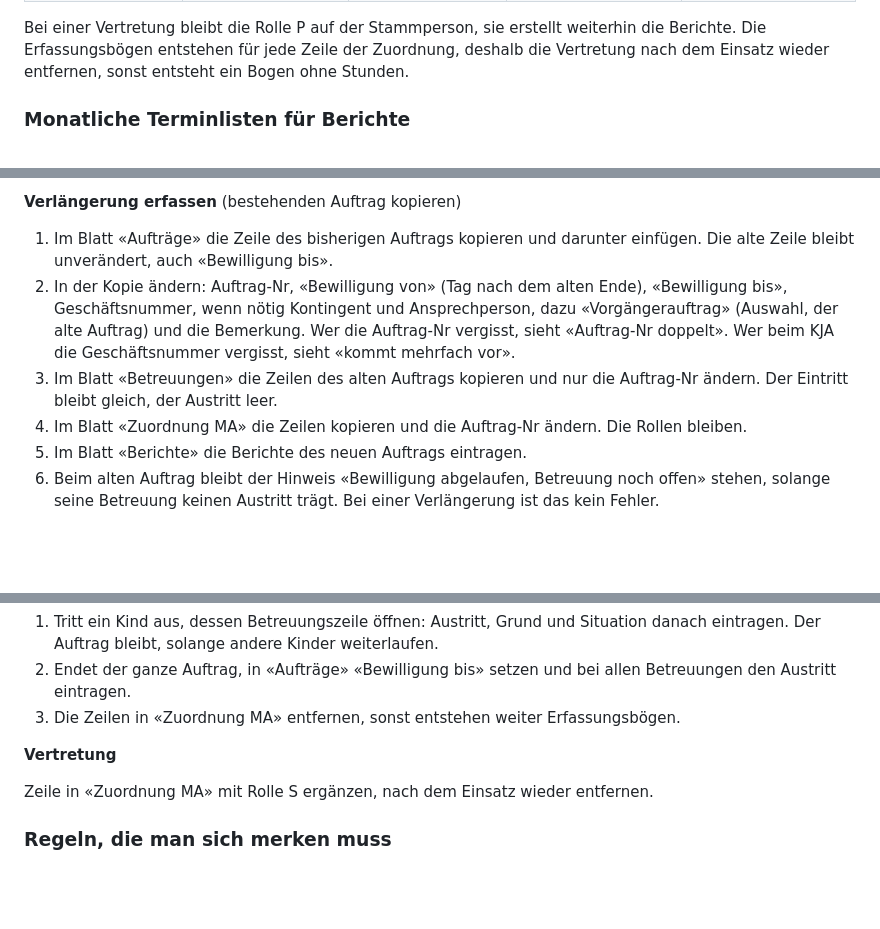
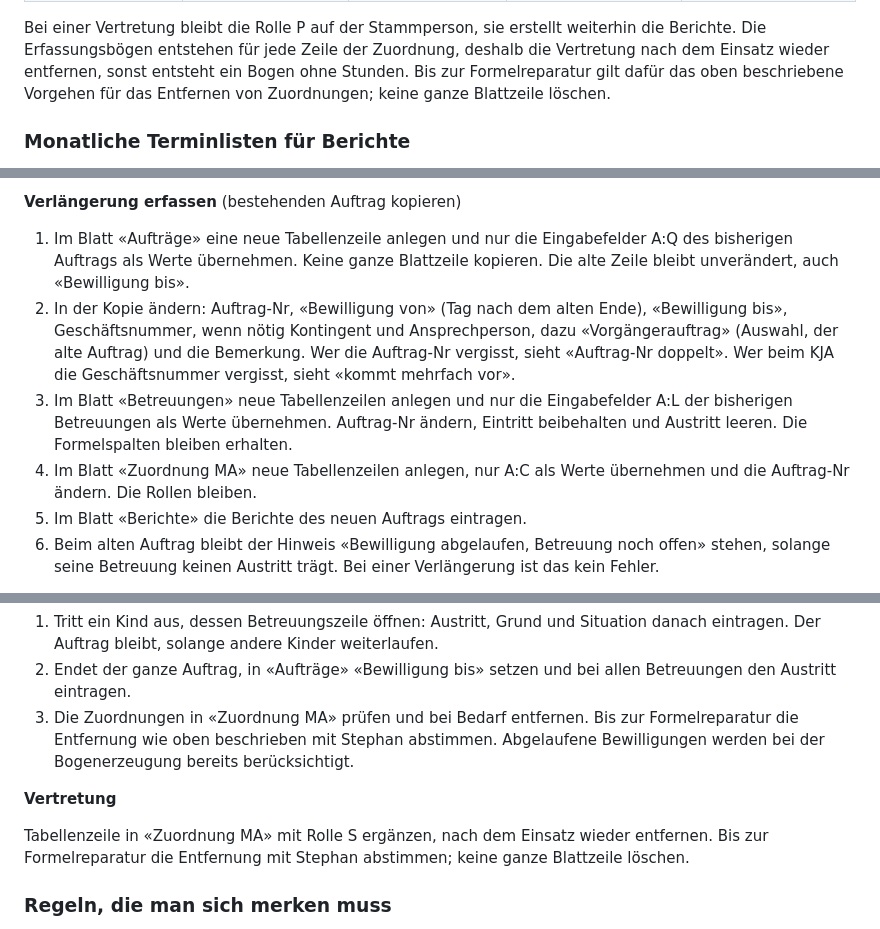
Before and after one commit to bois1616/wegpiraten, a Markdown page: docs/runbook_umstellung_datenmodell.md, 3 parts joined by grey strips. Drawn GitHub-style; blank space fills up the shorter version.

```diff
--- a/docs/runbook_umstellung_datenmodell.md
+++ b/docs/runbook_umstellung_datenmodell.md
@@ -73,6 +125,8 @@ Auftrag, Betreuung, Zuordnung MA, Berichte.
 Bei einer Vertretung bleibt die Rolle P auf der Stammperson, sie erstellt weiterhin die Berichte. Die Erfassungsbögen
 entstehen für jede Zeile der Zuordnung, deshalb die Vertretung nach dem Einsatz wieder
 entfernen, sonst entsteht ein Bogen ohne Stunden.
+Bis zur Formelreparatur gilt dafür das oben beschriebene Vorgehen für das Entfernen
+von Zuordnungen; keine ganze Blattzeile löschen.
 
 ### Monatliche Terminlisten für Berichte
 
@@ -135,15 +189,18 @@ die «Fehlerliste» schauen.
 
 **Verlängerung erfassen** (bestehenden Auftrag kopieren)
 
-1. Im Blatt «Aufträge» die Zeile des bisherigen Auftrags kopieren und darunter einfügen. Die
-   alte Zeile bleibt unverändert, auch «Bewilligung bis».
+1. Im Blatt «Aufträge» eine neue Tabellenzeile anlegen und nur die Eingabefelder A:Q
+   des bisherigen Auftrags als Werte übernehmen. Keine ganze Blattzeile kopieren.
+   Die alte Zeile bleibt unverändert, auch «Bewilligung bis».
 2. In der Kopie ändern: Auftrag-Nr, «Bewilligung von» (Tag nach dem alten Ende), «Bewilligung
    bis», Geschäftsnummer, wenn nötig Kontingent und Ansprechperson, dazu «Vorgängerauftrag»
    (Auswahl, der alte Auftrag) und die Bemerkung. Wer die Auftrag-Nr vergisst, sieht «Auftrag-Nr
    doppelt». Wer beim KJA die Geschäftsnummer vergisst, sieht «kommt mehrfach vor».
-3. Im Blatt «Betreuungen» die Zeilen des alten Auftrags kopieren und nur die Auftrag-Nr
-   ändern. Der Eintritt bleibt gleich, der Austritt leer.
-4. Im Blatt «Zuordnung MA» die Zeilen kopieren und die Auftrag-Nr ändern. Die Rollen bleiben.
+3. Im Blatt «Betreuungen» neue Tabellenzeilen anlegen und nur die Eingabefelder A:L
+   der bisherigen Betreuungen als Werte übernehmen. Auftrag-Nr ändern, Eintritt
+   beibehalten und Austritt leeren. Die Formelspalten bleiben erhalten.
+4. Im Blatt «Zuordnung MA» neue Tabellenzeilen anlegen, nur A:C als Werte übernehmen
+   und die Auftrag-Nr ändern. Die Rollen bleiben.
 5. Im Blatt «Berichte» die Berichte des neuen Auftrags eintragen.
 6. Beim alten Auftrag bleibt der Hinweis «Bewilligung abgelaufen, Betreuung noch offen» stehen,
    solange seine Betreuung keinen Austritt trägt. Bei einer Verlängerung ist das kein Fehler.
@@ -164,11 +221,15 @@ die «Fehlerliste» schauen.
    Der Auftrag bleibt, solange andere Kinder weiterlaufen.
 2. Endet der ganze Auftrag, in «Aufträge» «Bewilligung bis» setzen und bei allen Betreuungen den
    Austritt eintragen.
-3. Die Zeilen in «Zuordnung MA» entfernen, sonst entstehen weiter Erfassungsbögen.
+3. Die Zuordnungen in «Zuordnung MA» prüfen und bei Bedarf entfernen. Bis zur
+   Formelreparatur die Entfernung wie oben beschrieben mit Stephan abstimmen.
+   Abgelaufene Bewilligungen werden bei der Bogenerzeugung bereits berücksichtigt.
 
 **Vertretung**
 
-Zeile in «Zuordnung MA» mit Rolle S ergänzen, nach dem Einsatz wieder entfernen.
+Tabellenzeile in «Zuordnung MA» mit Rolle S ergänzen, nach dem Einsatz wieder
+entfernen. Bis zur Formelreparatur die Entfernung mit Stephan abstimmen; keine
+ganze Blattzeile löschen.
 
 ### Regeln, die man sich merken muss
 
```
Also changed, not shown: other parts of docs/runbook_umstellung_datenmodell.md (+54 -2 lines), docs/dev/umsetzungslog_umstellung_datenmodell.md (+15 -1 lines), docs/runbook_betriebsablauf.md (+7 -0 lines).
